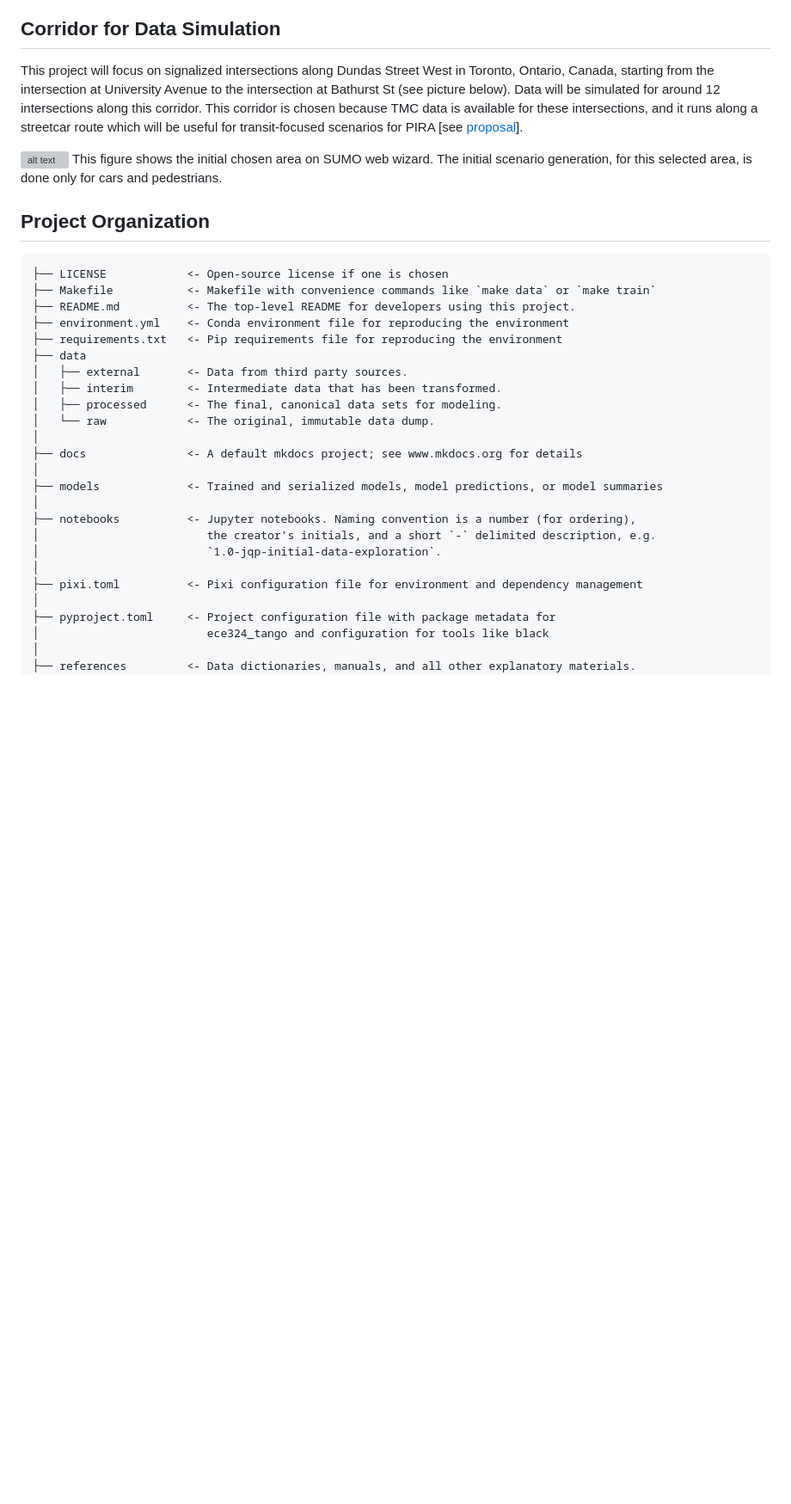
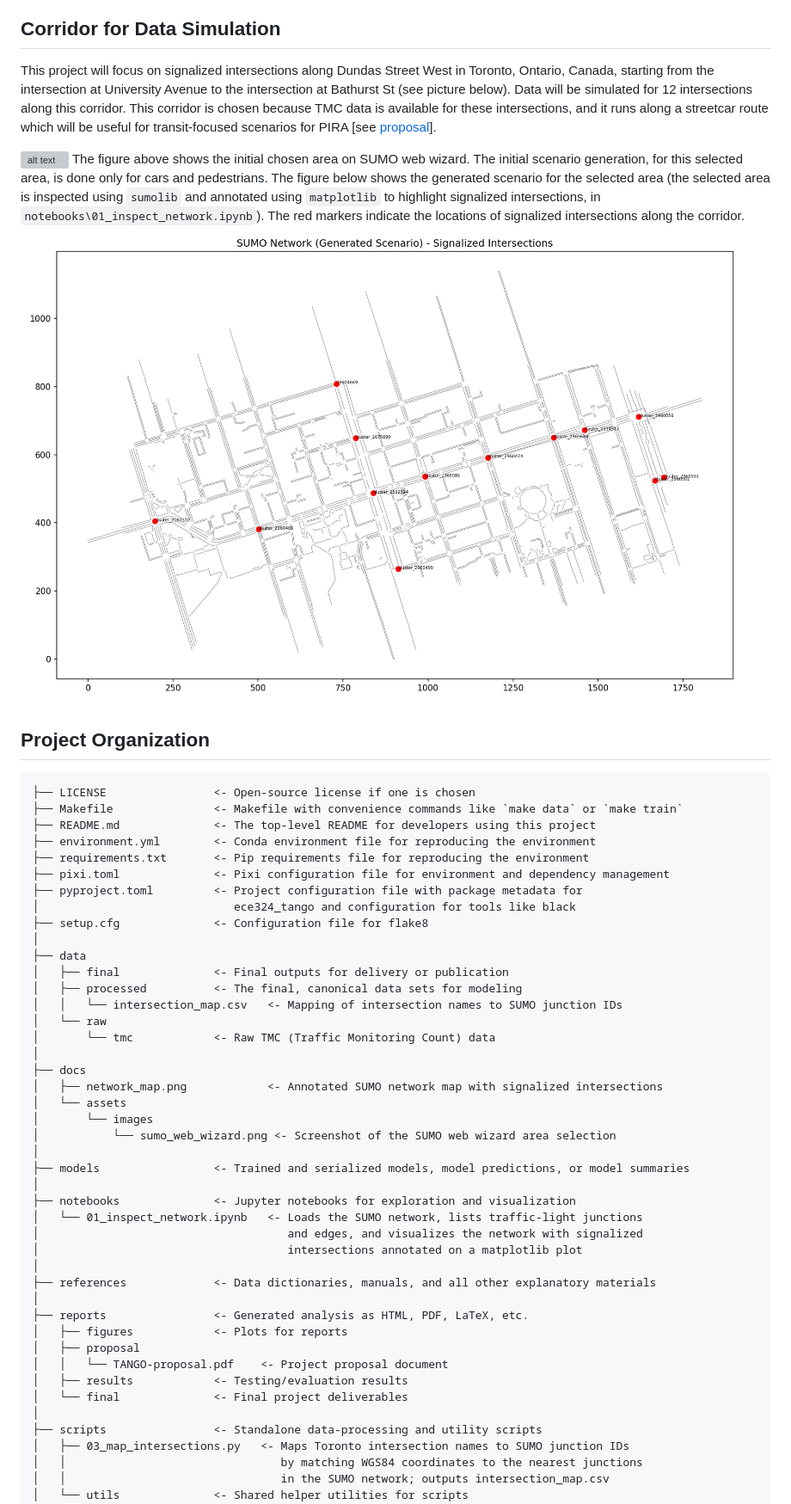
Before and after one commit to yashnkapadia/ece324-TANGO, a Markdown page: README.md, the part around the change printed below. Shown: that part at 86% size. GitHub-like rendering; pictures changed too: docs/network_map.png (added); blank space fills up the shorter version; grey boxes are pictures that could not be loaded.

Commit message:
add intersection mapping script and SUMO network files and update README.md

````diff
--- a/README.md
+++ b/README.md
@@ -7,36 +7,58 @@
 Traffic Adaptive Network Guidance & Optimization - real-time adaptive signal control and scenario planning module that evaluates how nearby projects (construction, lane closures, new public transit lines) alter demand/capacity to recommend signal timing/phasing updates 🕺 💃
 
 ## Corridor for Data Simulation
-This project will focus on signalized intersections along Dundas Street West in Toronto, Ontario, Canada, starting from the intersection at University Avenue to the intersection at Bathurst St (see picture below). Data will be simulated for around 12 intersections along this corridor. This corridor is chosen because TMC data is available for these intersections, and it runs along a streetcar route which will be useful for transit-focused scenarios for PIRA [see [proposal](reports/proposal/TANGO-proposal.pdf)].
+This project will focus on signalized intersections along Dundas Street West in Toronto, Ontario, Canada, starting from the intersection at University Avenue to the intersection at Bathurst St (see picture below). Data will be simulated for 12 intersections along this corridor. This corridor is chosen because TMC data is available for these intersections, and it runs along a streetcar route which will be useful for transit-focused scenarios for PIRA [see [proposal](reports/proposal/TANGO-proposal.pdf)].
 
-![alt text](image.png)
-This figure shows the initial chosen area on SUMO web wizard. The initial scenario generation, for this selected area, is done only for cars and pedestrians.
+![alt text](docs/assets/images/sumo_web_wizard.png)
+The figure above shows the initial chosen area on SUMO web wizard. The initial scenario generation, for this selected area, is done only for cars and pedestrians. The figure below shows the generated scenario for the selected area (the selected area is inspected using ```sumolib``` and annotated using ```matplotlib``` to highlight signalized intersections, in ```notebooks\01_inspect_network.ipynb```). The red markers indicate the locations of signalized intersections along the corridor.
+![alt text](docs/network_map.png)
+
+
 ## Project Organization
 
 ```
-├── LICENSE            <- Open-source license if one is chosen
-├── Makefile           <- Makefile with convenience commands like `make data` or `make train`
-├── README.md          <- The top-level README for developers using this project.
-├── environment.yml    <- Conda environment file for reproducing the environment
-├── requirements.txt   <- Pip requirements file for reproducing the environment
+├── LICENSE                <- Open-source license if one is chosen
+├── Makefile               <- Makefile with convenience commands like `make data` or `make train`
+├── README.md              <- The top-level README for developers using this project
+├── environment.yml        <- Conda environment file for reproducing the environment
+├── requirements.txt       <- Pip requirements file for reproducing the environment
+├── pixi.toml              <- Pixi configuration file for environment and dependency management
+├── pyproject.toml         <- Project configuration file with package metadata for
+│                             ece324_tango and configuration for tools like black
+├── setup.cfg              <- Configuration file for flake8
+│
 ├── data
-│   ├── external       <- Data from third party sources.
-│   ├── interim        <- Intermediate data that has been transformed.
-│   ├── processed      <- The final, canonical data sets for modeling.
-│   └── raw            <- The original, immutable data dump.
+│   ├── final              <- Final outputs for delivery or publication
+│   ├── processed          <- The final, canonical data sets for modeling
+│   │   └── intersection_map.csv   <- Mapping of intersection names to SUMO junction IDs
+│   └── raw
+│       └── tmc            <- Raw TMC (Traffic Monitoring Count) data
 │
-├── docs               <- A default mkdocs project; see www.mkdocs.org for details
+├── docs
+│   ├── network_map.png            <- Annotated SUMO network map with signalized intersections
+│   └── assets
+│       └── images
+│           └── sumo_web_wizard.png <- Screenshot of the SUMO web wizard area selection
 │
-├── models             <- Trained and serialized models, model predictions, or model summaries
+├── models                 <- Trained and serialized models, model predictions, or model summaries
 │
-├── notebooks          <- Jupyter notebooks. Naming convention is a number (for ordering),
-│                         the creator's initials, and a short `-` delimited description, e.g.
-│                         `1.0-jqp-initial-data-exploration`.
+├── notebooks              <- Jupyter notebooks for exploration and visualization
+│   └── 01_inspect_network.ipynb   <- Loads the SUMO network, lists traffic-light junctions
+│                                     and edges, and visualizes the network with signalized
+│                                     intersections annotated on a matplotlib plot
 │
-├── pixi.toml          <- Pixi configuration file for environment and dependency management
+├── references             <- Data dictionaries, manuals, and all other explanatory materials
 │
-├── pyproject.toml     <- Project configuration file with package metadata for
-│                         ece324_tango and configuration for tools like black
+├── reports                <- Generated analysis as HTML, PDF, LaTeX, etc.
+│   ├── figures            <- Plots for reports
+│   ├── proposal
+│   │   └── TANGO-proposal.pdf    <- Project proposal document
+│   ├── results            <- Testing/evaluation results
+│   └── final              <- Final project deliverables
 │
-├── references         <- Data dictionaries, manuals, and all other explanatory materials.
+├── scripts                <- Standalone data-processing and utility scripts
+│   ├── 03_map_intersections.py   <- Maps Toronto intersection names to SUMO junction IDs
+│   │                                by matching WGS84 coordinates to the nearest junctions
+│   │                                in the SUMO network; outputs intersection_map.csv
+│   └── utils              <- Shared helper utilities for scripts
 │
````
Also changed, not shown: other parts of README.md (+24 -25 lines), 9 other files.
